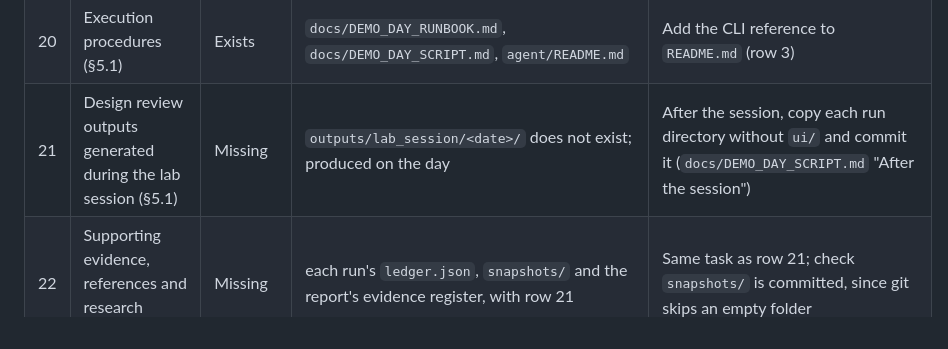
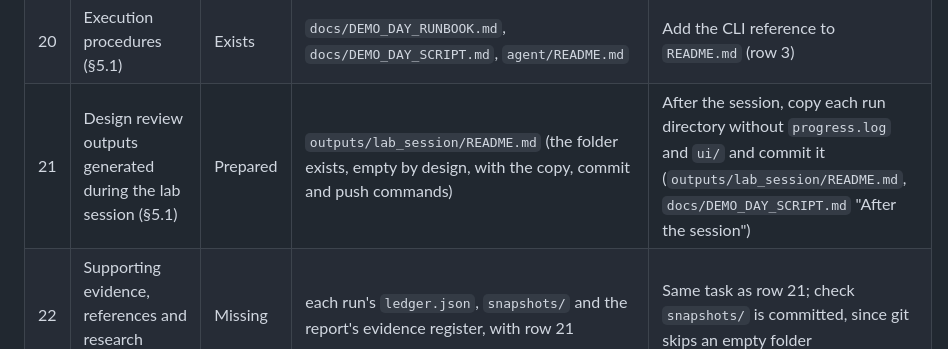
Before and after one commit to malcolm1232/SIT-submission, a Markdown page: docs/SUBMISSION_GAPS.md, the part around the change. Drawn GitHub-style.

Commit message:
outputs/lab_session: the folder for the day's run directories, empty by design, with the copy and push commands

```diff
--- a/docs/SUBMISSION_GAPS.md
+++ b/docs/SUBMISSION_GAPS.md
@@ -27,7 +27,7 @@ Ordered by what an evaluator opens first: access, then `README.md`, then setup,
 | 18 | Workflow definitions (§5.1) | Partial | `agent/sit_review_agent/states.py`, `dra states`; no `docs/diagrams/state_machine.mmd` | Commit the `dra states` output as `docs/diagrams/state_machine.mmd`, or point the map at `docs/ARCHITECTURE.md` §2 |
 | 19 | Memory configuration (§5.1) | Partial | checkpoint and ledger settings live in code and `config/agent.yaml` | Name the keys that configure memory and state in the memory document of row 12 |
 | 20 | Execution procedures (§5.1) | Exists | `docs/DEMO_DAY_RUNBOOK.md`, `docs/DEMO_DAY_SCRIPT.md`, `agent/README.md` | Add the CLI reference to `README.md` (row 3) |
-| 21 | Design review outputs generated during the lab session (§5.1) | Missing | `outputs/lab_session/<date>/` does not exist; produced on the day | After the session, copy each run directory without `ui/` and commit it (`docs/DEMO_DAY_SCRIPT.md` "After the session") |
+| 21 | Design review outputs generated during the lab session (§5.1) | Prepared | `outputs/lab_session/README.md` (the folder exists, empty by design, with the copy, commit and push commands) | After the session, copy each run directory without `progress.log` and `ui/` and commit it (`outputs/lab_session/README.md`, `docs/DEMO_DAY_SCRIPT.md` "After the session") |
 | 22 | Supporting evidence, references and research findings (§5.1) | Missing | each run's `ledger.json`, `snapshots/` and the report's evidence register, with row 21 | Same task as row 21; check `snapshots/` is committed, since git skips an empty folder |
 | 23 | "Reproduce the exercise" (§5.1) | Partial | `docs/REPRODUCIBILITY.md` §7; earlier live runs under `docs/live_runs/` | Add a fresh-clone check to `README.md`: clone, install, `make smoke` |
 | 24 | Demo-day prerequisites (runbook §1, §9) | Missing in this checkout | no `demo-freeze` tag; `runs/` is gitignored, so `runs/sit_v1_frozen/` and the two backups cannot be checked here | Owner records them with the final code and checks `dra replay` on both the day before |
```
Also changed, not shown: outputs/lab_session/README.md (added, +11 -0 lines).
